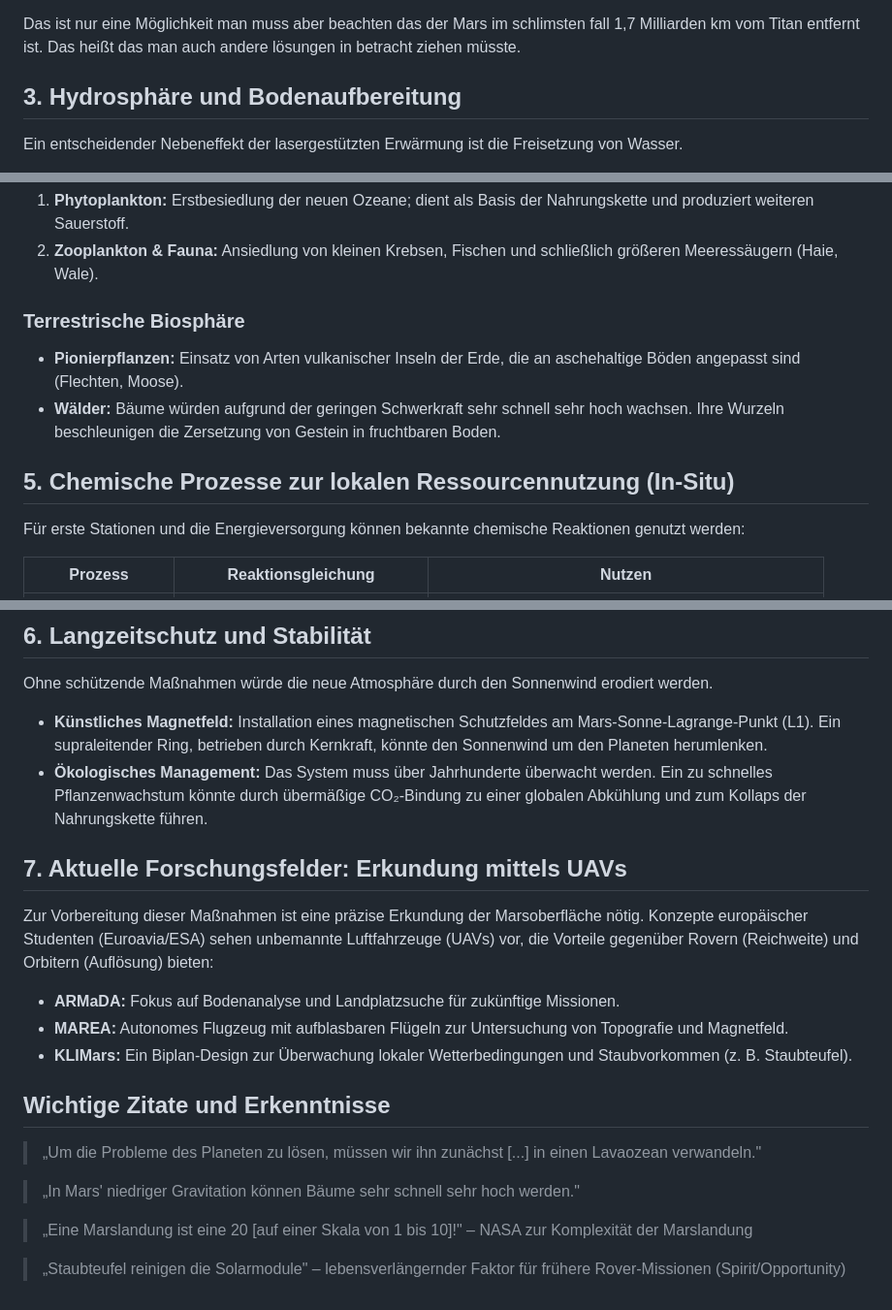
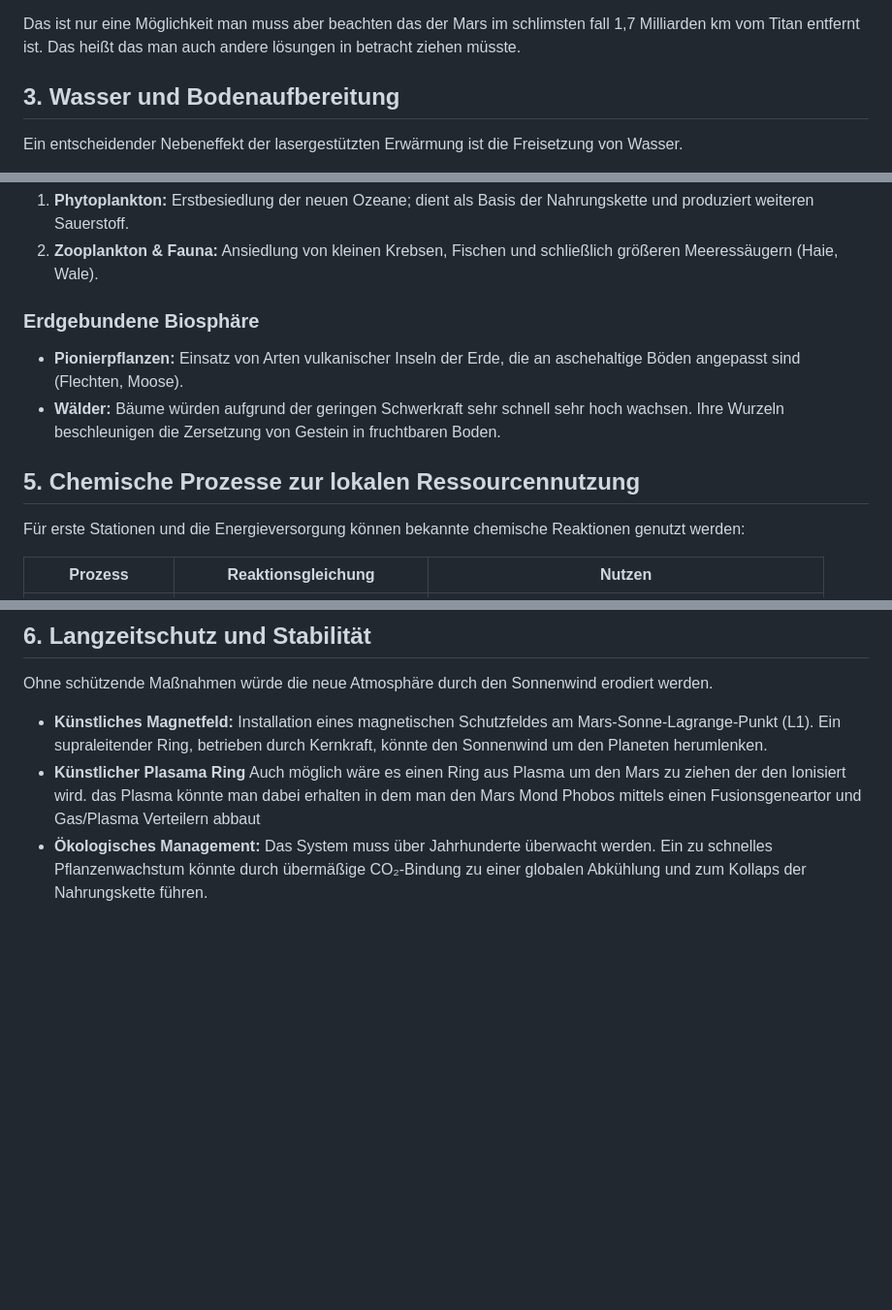
Before and after one commit to nekuro22/leidert.org, a Markdown page: mars/infos.md, 3 parts joined by grey strips. Shown at 97% size. GitHub-like rendering; blank space fills up the shorter version.

Commit message:
Update section titles and remove outdated content

```diff
--- a/mars/infos.md
+++ b/mars/infos.md
@@ -37,7 +37,7 @@ Da der Mars kaum Stickstoff besitzt, der für eine stabile Atmosphäre und das P
 
 Das ist nur eine Möglichkeit man muss aber beachten das der Mars im schlimsten fall 1,7 Milliarden km vom Titan entfernt ist. Das heißt das man auch andere lösungen in betracht ziehen müsste.
 
-## 3. Hydrosphäre und Bodenaufbereitung
+## 3. Wasser und Bodenaufbereitung
 
 Ein entscheidender Nebeneffekt der lasergestützten Erwärmung ist die Freisetzung von Wasser.
 
@@ -54,12 +54,12 @@ Die Installation des Lebens erfolgt in mehreren Etappen, um ökologische Instabi
 1. **Phytoplankton:** Erstbesiedlung der neuen Ozeane; dient als Basis der Nahrungskette und produziert weiteren Sauerstoff.
 2. **Zooplankton & Fauna:** Ansiedlung von kleinen Krebsen, Fischen und schließlich größeren Meeressäugern (Haie, Wale).
 
-### Terrestrische Biosphäre
+### Erdgebundene Biosphäre
 
 - **Pionierpflanzen:** Einsatz von Arten vulkanischer Inseln der Erde, die an aschehaltige Böden angepasst sind (Flechten, Moose).
 - **Wälder:** Bäume würden aufgrund der geringen Schwerkraft sehr schnell sehr hoch wachsen. Ihre Wurzeln beschleunigen die Zersetzung von Gestein in fruchtbaren Boden.
 
-## 5. Chemische Prozesse zur lokalen Ressourcennutzung (In-Situ)
+## 5. Chemische Prozesse zur lokalen Ressourcennutzung
 
 Für erste Stationen und die Energieversorgung können bekannte chemische Reaktionen genutzt werden:
 
@@ -76,22 +76,6 @@ Das MOXIE-Experiment der NASA hat bereits erfolgreich die Gewinnung von Sauersto
 Ohne schützende Maßnahmen würde die neue Atmosphäre durch den Sonnenwind erodiert werden.
 
 - **Künstliches Magnetfeld:** Installation eines magnetischen Schutzfeldes am Mars-Sonne-Lagrange-Punkt (L1). Ein supraleitender Ring, betrieben durch Kernkraft, könnte den Sonnenwind um den Planeten herumlenken.
+- **Künstlicher Plasama Ring** Auch möglich wäre es einen Ring aus Plasma um den Mars zu ziehen der den Ionisiert wird.
+das Plasma könnte man dabei erhalten in dem man den Mars Mond Phobos mittels einen Fusionsgeneartor und Gas/Plasma Verteilern abbaut
 - **Ökologisches Management:** Das System muss über Jahrhunderte überwacht werden. Ein zu schnelles Pflanzenwachstum könnte durch übermäßige CO₂-Bindung zu einer globalen Abkühlung und zum Kollaps der Nahrungskette führen.
-
-## 7. Aktuelle Forschungsfelder: Erkundung mittels UAVs
-
-Zur Vorbereitung dieser Maßnahmen ist eine präzise Erkundung der Marsoberfläche nötig. Konzepte europäischer Studenten (Euroavia/ESA) sehen unbemannte Luftfahrzeuge (UAVs) vor, die Vorteile gegenüber Rovern (Reichweite) und Orbitern (Auflösung) bieten:
-
-- **ARMaDA:** Fokus auf Bodenanalyse und Landplatzsuche für zukünftige Missionen.
-- **MAREA:** Autonomes Flugzeug mit aufblasbaren Flügeln zur Untersuchung von Topografie und Magnetfeld.
-- **KLIMars:** Ein Biplan-Design zur Überwachung lokaler Wetterbedingungen und Staubvorkommen (z. B. Staubteufel).
-
-## Wichtige Zitate und Erkenntnisse
-
-> „Um die Probleme des Planeten zu lösen, müssen wir ihn zunächst [...] in einen Lavaozean verwandeln."
-
-> „In Mars' niedriger Gravitation können Bäume sehr schnell sehr hoch werden."
-
-> „Eine Marslandung ist eine 20 [auf einer Skala von 1 bis 10]!" – NASA zur Komplexität der Marslandung
-
-> „Staubteufel reinigen die Solarmodule" – lebensverlängernder Faktor für frühere Rover-Missionen (Spirit/Opportunity)
```
